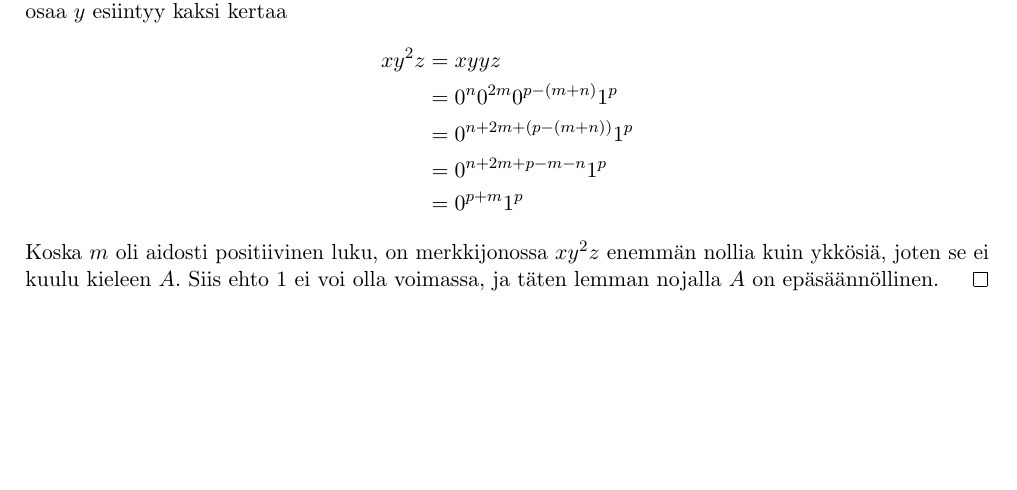
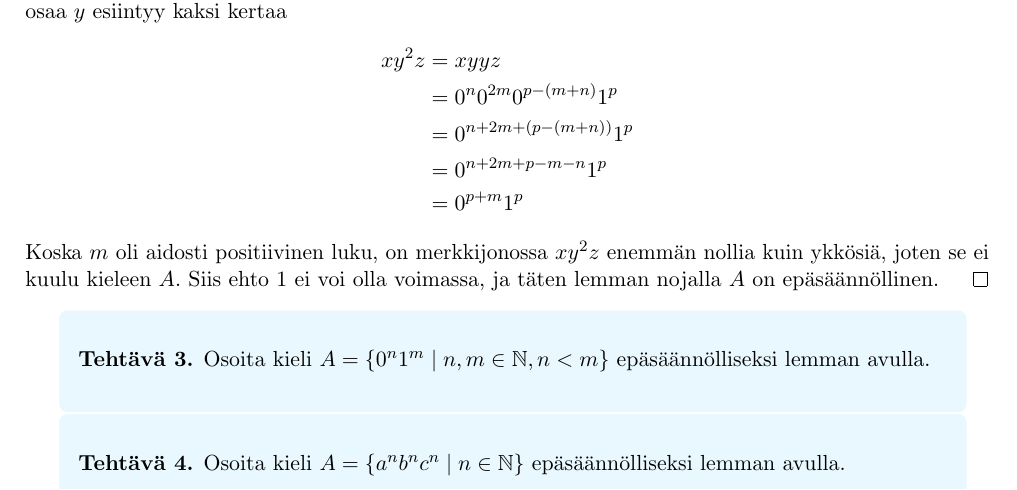
Before and after one commit to lamalamaduck/lama-2012, a LaTeX document (pumppauslemmaopas.tex): part of page 3 of 3, cut so that both start at the same text, the shorter picture padded with empty space. Compiled offline with pdfLaTeX.

Commit message:
ensimmäiset kaksi helppoa pumppaulemmatehtävää

```diff
--- a/pumppauslemmaopas.tex
+++ b/pumppauslemmaopas.tex
@@ -225,4 +225,14 @@ kielen epäsäännöllisyys yllä todistetun lemman avulla.
     epäsäännöllinen.
 \end{proof}
 
+\begin{exercise}
+  Osoita kieli $A = \set{0^n1^m \mid n,m \in \Nat, n < m}$
+  epäsäännölliseksi lemman avulla.
+\end{exercise}
+
+\begin{exercise}
+  Osoita kieli $A = \set{a^nb^nc^n \mid n \in \Nat}$ epäsäännölliseksi
+  lemman avulla.
+\end{exercise}
+
 \end{document}
```
Also changed, not shown: pumppauslemmaopas.pdf.
